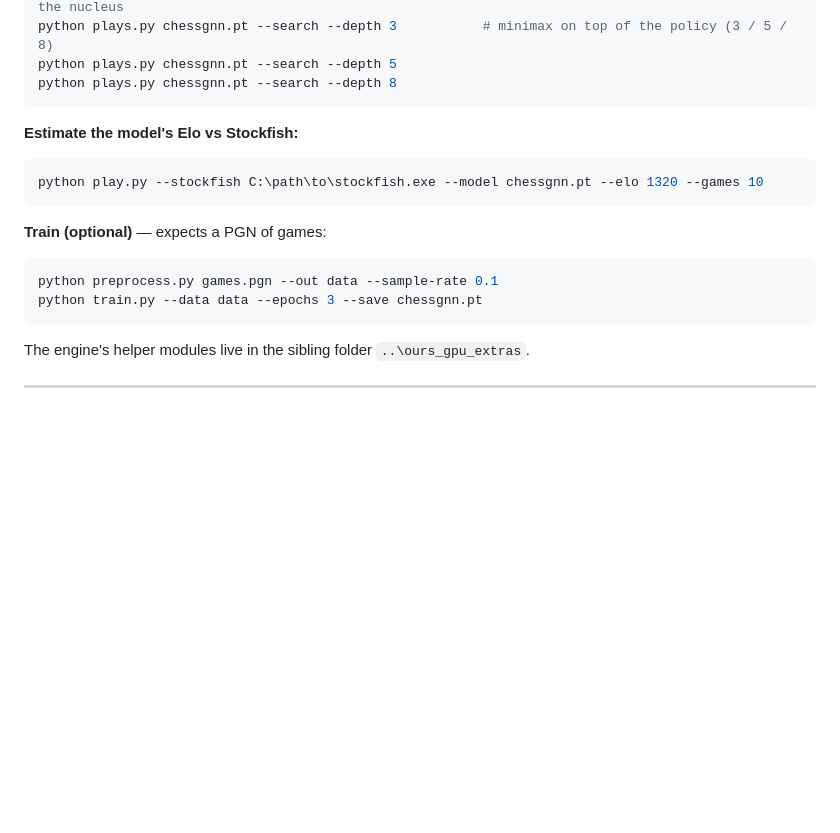
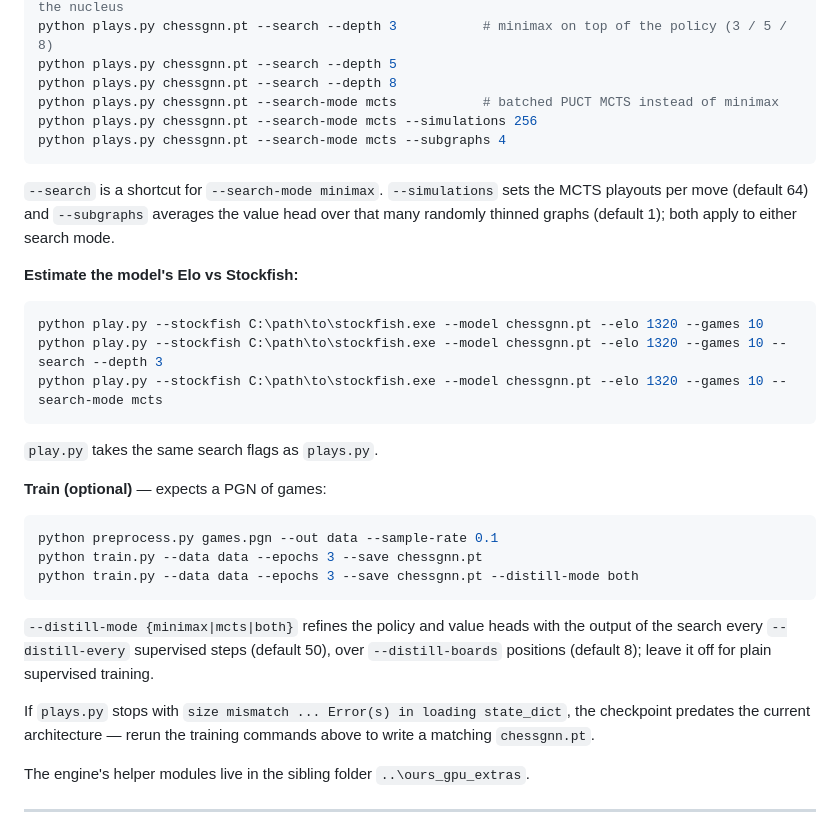
Before and after one commit to Niru2169/chess-app, a Markdown page: README.md, the part around the change. Rendered like a GitHub page; blank space fills up the shorter version.

Commit message:
Document the GNN search and distillation flags
Section B only covered the original minimax options. Documents the flags the
submodule update introduced:

- plays.py/play.py: --search-mode {none,minimax,mcts}, --simulations and
  --subgraphs, with --search kept as a shortcut for minimax
- train.py: --distill-mode {none,minimax,mcts,both}, --distill-every and
  --distill-boards

Also records that a "size mismatch ... state_dict" error means the checkpoint
predates the current architecture and training has to be rerun, and that the
prediction panel's graceful-degradation message covers that case too.

````diff
--- a/README.md
+++ b/README.md
@@ -169,20 +169,39 @@ python plays.py chessgnn.pt --greedy                     # take the most probabl
 python plays.py chessgnn.pt --search --depth 3           # minimax on top of the policy (3 / 5 / 8)
 python plays.py chessgnn.pt --search --depth 5
 python plays.py chessgnn.pt --search --depth 8
+python plays.py chessgnn.pt --search-mode mcts           # batched PUCT MCTS instead of minimax
+python plays.py chessgnn.pt --search-mode mcts --simulations 256
+python plays.py chessgnn.pt --search-mode mcts --subgraphs 4
 ```
+
+`--search` is a shortcut for `--search-mode minimax`. `--simulations` sets the MCTS playouts per
+move (default 64) and `--subgraphs` averages the value head over that many randomly thinned graphs
+(default 1); both apply to either search mode.
 
 **Estimate the model's Elo vs Stockfish:**
 
 ```powershell
 python play.py --stockfish C:\path\to\stockfish.exe --model chessgnn.pt --elo 1320 --games 10
+python play.py --stockfish C:\path\to\stockfish.exe --model chessgnn.pt --elo 1320 --games 10 --search --depth 3
+python play.py --stockfish C:\path\to\stockfish.exe --model chessgnn.pt --elo 1320 --games 10 --search-mode mcts
 ```
+
+`play.py` takes the same search flags as `plays.py`.
 
 **Train (optional)** — expects a PGN of games:
 
 ```powershell
 python preprocess.py games.pgn --out data --sample-rate 0.1
 python train.py --data data --epochs 3 --save chessgnn.pt
+python train.py --data data --epochs 3 --save chessgnn.pt --distill-mode both
 ```
+
+`--distill-mode {minimax|mcts|both}` refines the policy and value heads with the output of the
+search every `--distill-every` supervised steps (default 50), over `--distill-boards` positions
+(default 8); leave it off for plain supervised training.
+
+If `plays.py` stops with `size mismatch ... Error(s) in loading state_dict`, the checkpoint predates
+the current architecture — rerun the training commands above to write a matching `chessgnn.pt`.
 
 The engine's helper modules live in the sibling folder `..\ours_gpu_extras`.
 
````
Also changed, not shown: autoChess/README.md (+3 -2 lines).
